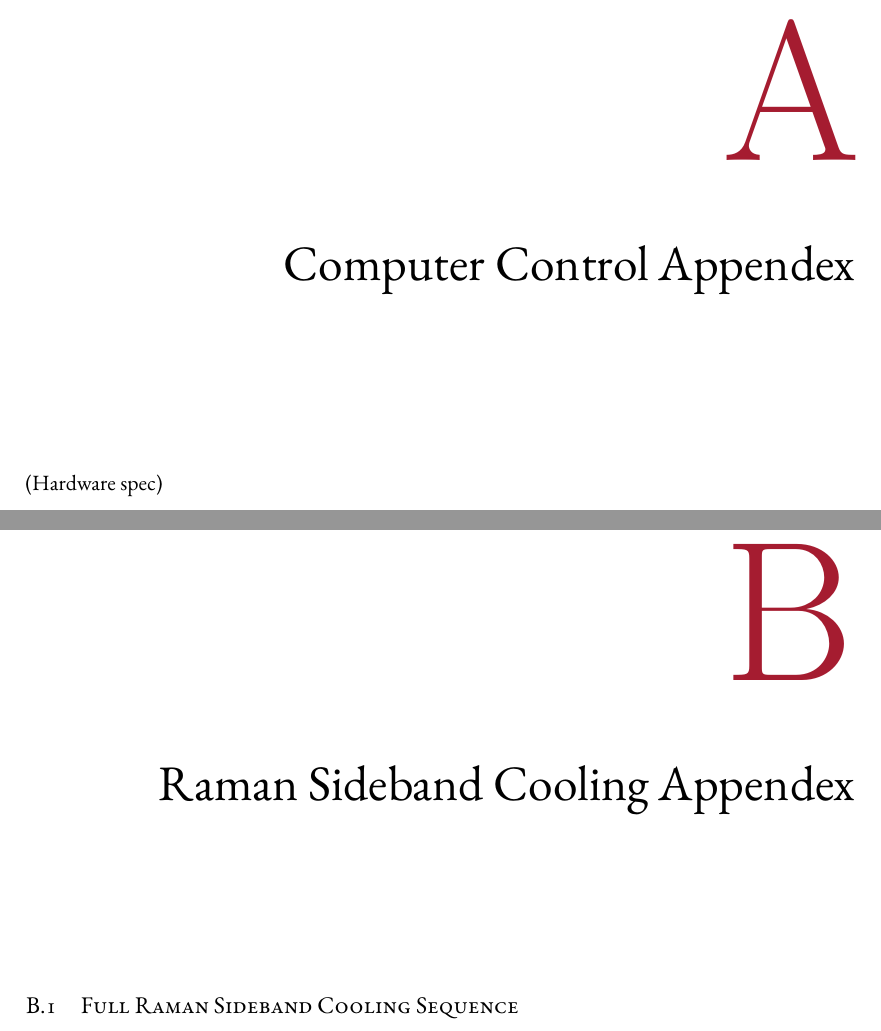
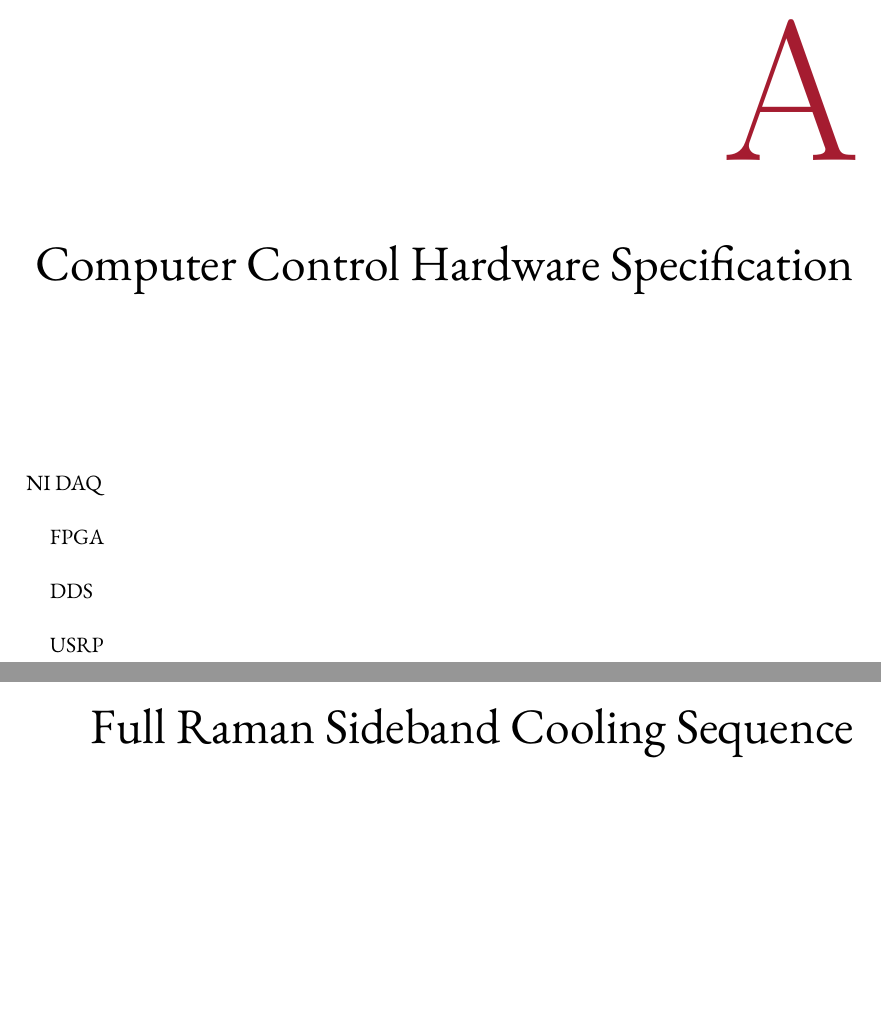
Before and after one commit to yuyichao/grad-thesis, a LaTeX thesis (dissertation.tex, which reads appendix/computer-control.tex, appendix/rsc.tex): two parts of pages 26 and 27 of 34, joined at a grey line, cut so that both start at the same text, the shorter picture padded with empty space. Compiled offline with XeLaTeX.

Commit message:
Appendex title

```diff
--- a/appendix/computer-control.tex
+++ b/appendix/computer-control.tex
@@ -1,5 +1,12 @@
 % -*- mode: latex-mode; TeX-engine: xetex; LaTeX-command-style: (("" "SOURCE_DATE_EPOCH=0 %(PDF)%(latex) --shell-escape %S%(PDFout)")); TeX-master: "../dissertation.tex"; -*-
 
-\chapter{Computer Control Appendex}
+\chapter{Computer Control Hardware Specification}
 \label{appendex:computer-control}
-(Hardware spec)
+
+NI DAQ
+
+FPGA
+
+DDS
+
+USRP
--- a/appendix/rsc.tex
+++ b/appendix/rsc.tex
@@ -1,9 +1,7 @@
 % -*- mode: latex-mode; TeX-engine: xetex; LaTeX-command-style: (("" "SOURCE_DATE_EPOCH=0 %(PDF)%(latex) --shell-escape %S%(PDFout)")); TeX-master: "../dissertation.tex"; -*-
 
-\chapter{Raman Sideband Cooling Appendex}
+\chapter{Full Raman Sideband Cooling Sequence}
 \label{appendex:rsc}
-
-\section{Full Raman Sideband Cooling Sequence}
 
 Each Raman pulse in the cooling sequence is followed immediately by an optical pumping pulse.
 The full parameters for the Raman pulses, including the cooling ``axis'',
```
Also changed, not shown: dissertation.pdf, appendix/rsc.tex (1 more changed lines).
